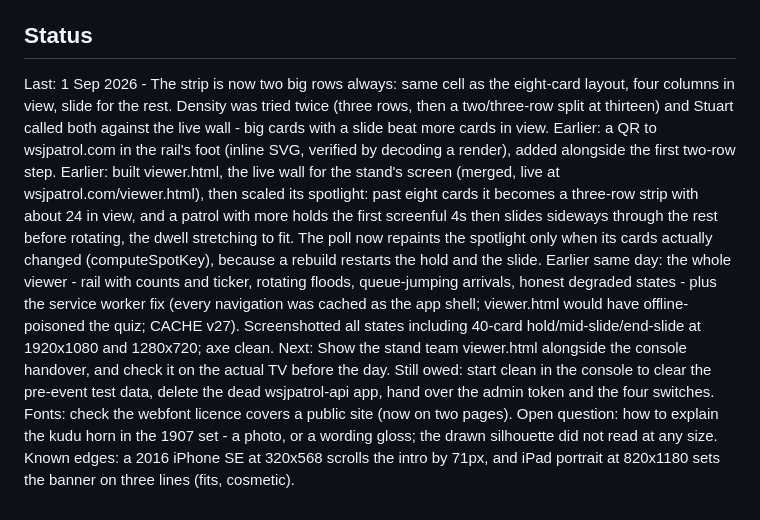
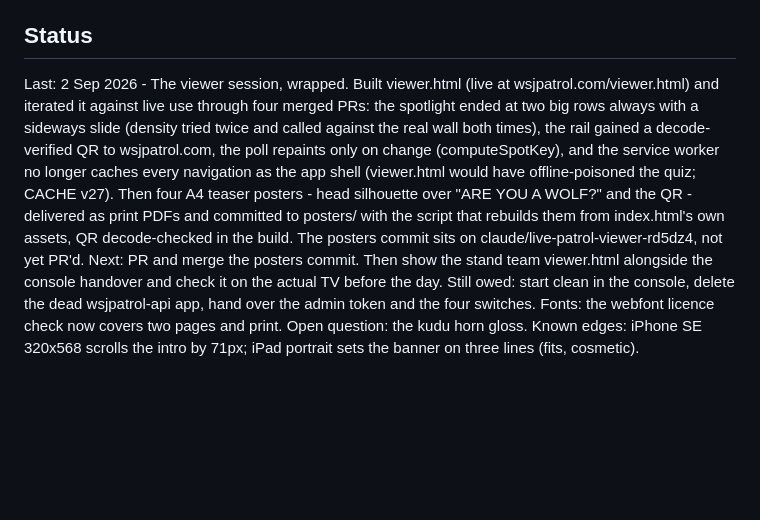
Before and after one commit to stuartridout/patrolfinder, a Markdown page: CLAUDE.md, the part around the change. Drawn GitHub-style; blank space fills up the shorter version.

Commit message:
wrap: patrolfinder 2 Sep 2026
Co-Authored-By: Claude Fable 5 <noreply@anthropic.com>
Claude-Session: https://claude.ai/code/session_013E72pu8aB6xew4e7BnR5PD

```diff
--- a/CLAUDE.md
+++ b/CLAUDE.md
@@ -53,5 +53,5 @@ Rules that matter:
 
 ## Status
 
-Last: 1 Sep 2026 - The strip is now two big rows always: same cell as the eight-card layout, four columns in view, slide for the rest. Density was tried twice (three rows, then a two/three-row split at thirteen) and Stuart called both against the live wall - big cards with a slide beat more cards in view. Earlier: a QR to wsjpatrol.com in the rail's foot (inline SVG, verified by decoding a render), added alongside the first two-row step. Earlier: built viewer.html, the live wall for the stand's screen (merged, live at wsjpatrol.com/viewer.html), then scaled its spotlight: past eight cards it becomes a three-row strip with about 24 in view, and a patrol with more holds the first screenful 4s then slides sideways through the rest before rotating, the dwell stretching to fit. The poll now repaints the spotlight only when its cards actually changed (computeSpotKey), because a rebuild restarts the hold and the slide. Earlier same day: the whole viewer - rail with counts and ticker, rotating floods, queue-jumping arrivals, honest degraded states - plus the service worker fix (every navigation was cached as the app shell; viewer.html would have offline-poisoned the quiz; CACHE v27). Screenshotted all states including 40-card hold/mid-slide/end-slide at 1920x1080 and 1280x720; axe clean.
-Next: Show the stand team viewer.html alongside the console handover, and check it on the actual TV before the day. Still owed: start clean in the console to clear the pre-event test data, delete the dead wsjpatrol-api app, hand over the admin token and the four switches. Fonts: check the webfont licence covers a public site (now on two pages). Open question: how to explain the kudu horn in the 1907 set - a photo, or a wording gloss; the drawn silhouette did not read at any size. Known edges: a 2016 iPhone SE at 320x568 scrolls the intro by 71px, and iPad portrait at 820x1180 sets the banner on three lines (fits, cosmetic).
+Last: 2 Sep 2026 - The viewer session, wrapped. Built viewer.html (live at wsjpatrol.com/viewer.html) and iterated it against live use through four merged PRs: the spotlight ended at two big rows always with a sideways slide (density tried twice and called against the real wall both times), the rail gained a decode-verified QR to wsjpatrol.com, the poll repaints only on change (computeSpotKey), and the service worker no longer caches every navigation as the app shell (viewer.html would have offline-poisoned the quiz; CACHE v27). Then four A4 teaser posters - head silhouette over "ARE YOU A WOLF?" and the QR - delivered as print PDFs and committed to posters/ with the script that rebuilds them from index.html's own assets, QR decode-checked in the build. The posters commit sits on claude/live-patrol-viewer-rd5dz4, not yet PR'd.
+Next: PR and merge the posters commit. Then show the stand team viewer.html alongside the console handover and check it on the actual TV before the day. Still owed: start clean in the console, delete the dead wsjpatrol-api app, hand over the admin token and the four switches. Fonts: the webfont licence check now covers two pages and print. Open question: the kudu horn gloss. Known edges: iPhone SE 320x568 scrolls the intro by 71px; iPad portrait sets the banner on three lines (fits, cosmetic).
```
